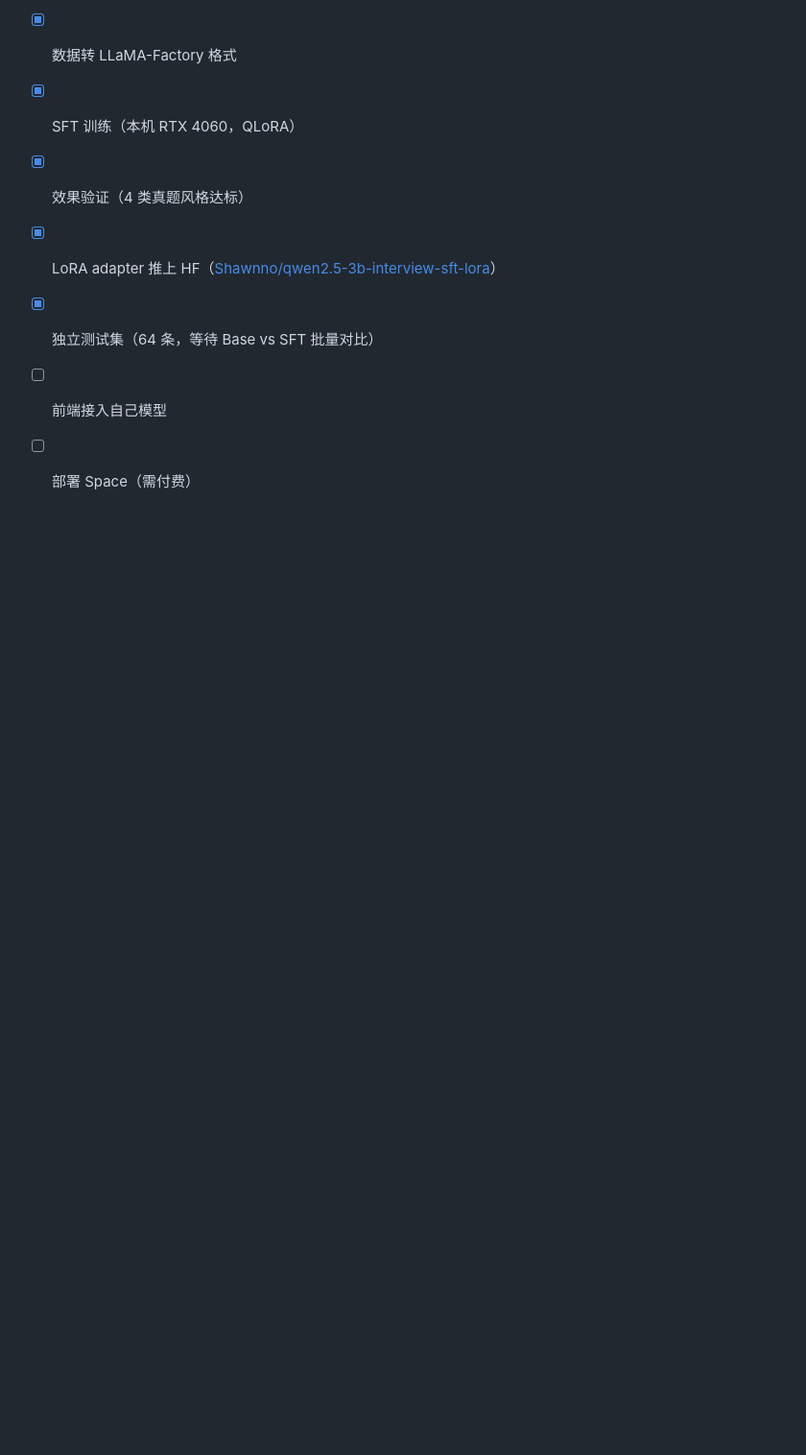
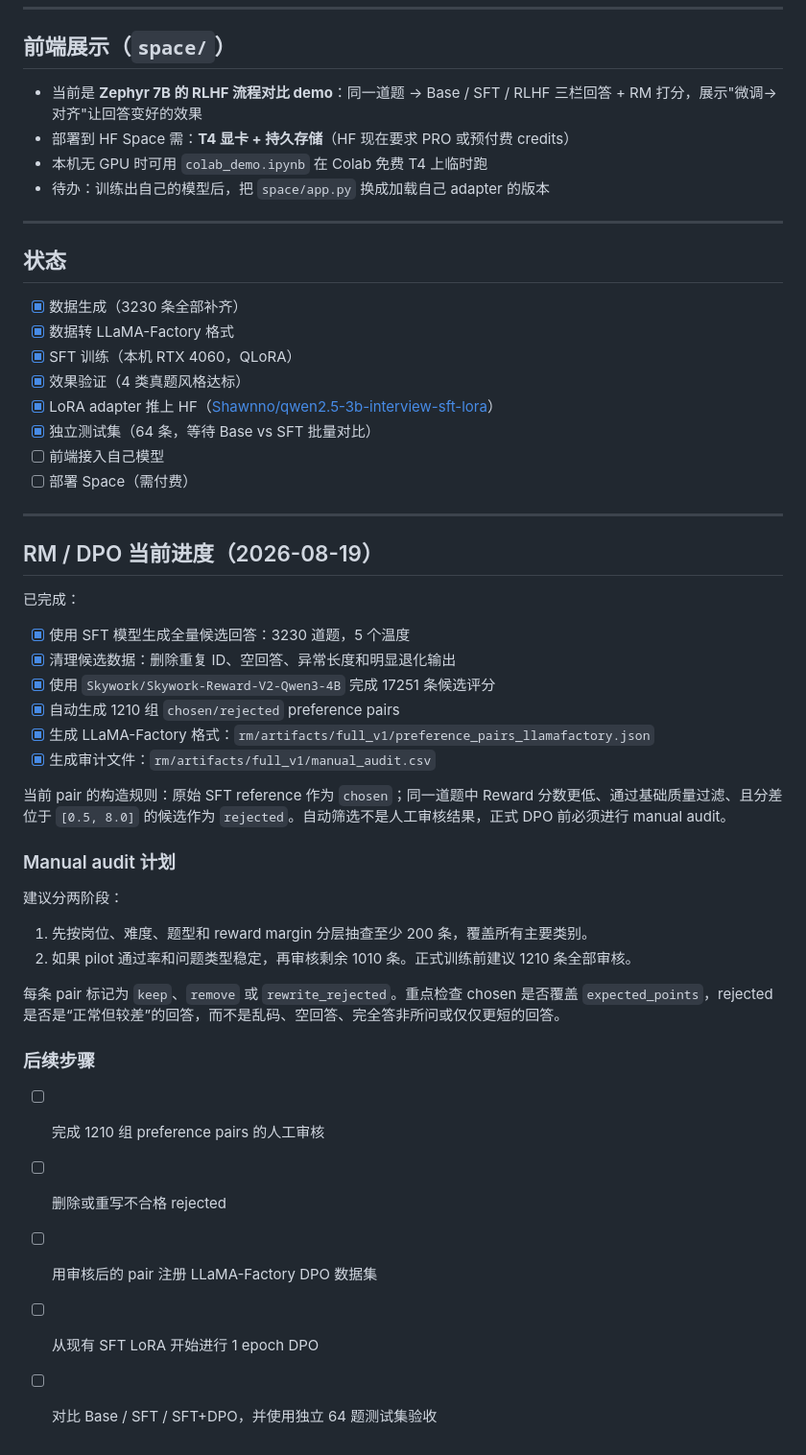
Before and after one commit to kinjazA/RL, a Markdown page: README.md, the part around the change. Shown at 96% size. Rendered like a GitHub page; blank space fills up the shorter version.

Commit message:
Document preference data and DPO progress

```diff
--- a/README.md
+++ b/README.md
@@ -242,3 +242,35 @@ python eval/audit_overlap.py
 - [x] 独立测试集（64 条，等待 Base vs SFT 批量对比）
 - [ ] 前端接入自己模型
 - [ ] 部署 Space（需付费）
+
+---
+
+## RM / DPO 当前进度（2026-08-19）
+
+已完成：
+
+- [x] 使用 SFT 模型生成全量候选回答：3230 道题，5 个温度
+- [x] 清理候选数据：删除重复 ID、空回答、异常长度和明显退化输出
+- [x] 使用 `Skywork/Skywork-Reward-V2-Qwen3-4B` 完成 17251 条候选评分
+- [x] 自动生成 1210 组 `chosen/rejected` preference pairs
+- [x] 生成 LLaMA-Factory 格式：`rm/artifacts/full_v1/preference_pairs_llamafactory.json`
+- [x] 生成审计文件：`rm/artifacts/full_v1/manual_audit.csv`
+
+当前 pair 的构造规则：原始 SFT reference 作为 `chosen`；同一道题中 Reward 分数更低、通过基础质量过滤、且分差位于 `[0.5, 8.0]` 的候选作为 `rejected`。自动筛选不是人工审核结果，正式 DPO 前必须进行 manual audit。
+
+### Manual audit 计划
+
+建议分两阶段：
+
+1. 先按岗位、难度、题型和 reward margin 分层抽查至少 200 条，覆盖所有主要类别。
+2. 如果 pilot 通过率和问题类型稳定，再审核剩余 1010 条。正式训练前建议 1210 条全部审核。
+
+每条 pair 标记为 `keep`、`remove` 或 `rewrite_rejected`。重点检查 chosen 是否覆盖 `expected_points`，rejected 是否是“正常但较差”的回答，而不是乱码、空回答、完全答非所问或仅仅更短的回答。
+
+### 后续步骤
+
+- [ ] 完成 1210 组 preference pairs 的人工审核
+- [ ] 删除或重写不合格 rejected
+- [ ] 用审核后的 pair 注册 LLaMA-Factory DPO 数据集
+- [ ] 从现有 SFT LoRA 开始进行 1 epoch DPO
+- [ ] 对比 Base / SFT / SFT+DPO，并使用独立 64 题测试集验收
```
